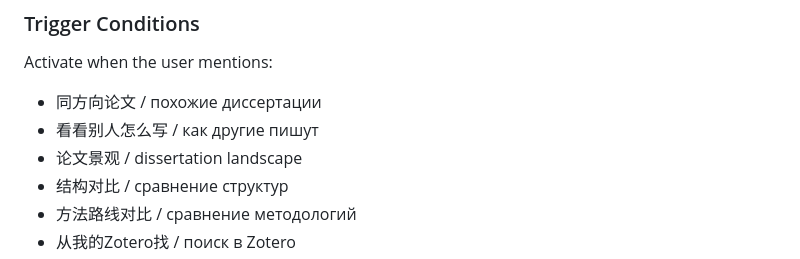
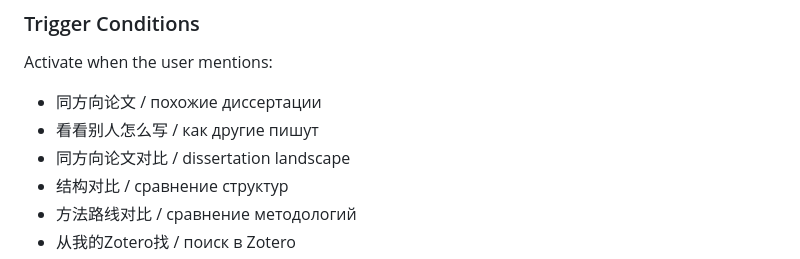
Before and after one commit to Tanue-Hou/phd-thesis-butler, a Markdown page: SKILL.md, the part around the change. Drawn GitHub-style.

```diff
--- a/SKILL.md
+++ b/SKILL.md
@@ -77,7 +77,7 @@ Analyze the landscape of dissertations similar to the user's topic — from publ
 Activate when the user mentions:
 - 同方向论文 / похожие диссертации
 - 看看别人怎么写 / как другие пишут
-- 论文景观 / dissertation landscape
+- 同方向论文对比 / dissertation landscape
 - 结构对比 / сравнение структур
 - 方法路线对比 / сравнение методологий
 - 从我的Zotero找 / поиск в Zotero
```
Also changed, not shown: README.md (+5 -5 lines).
